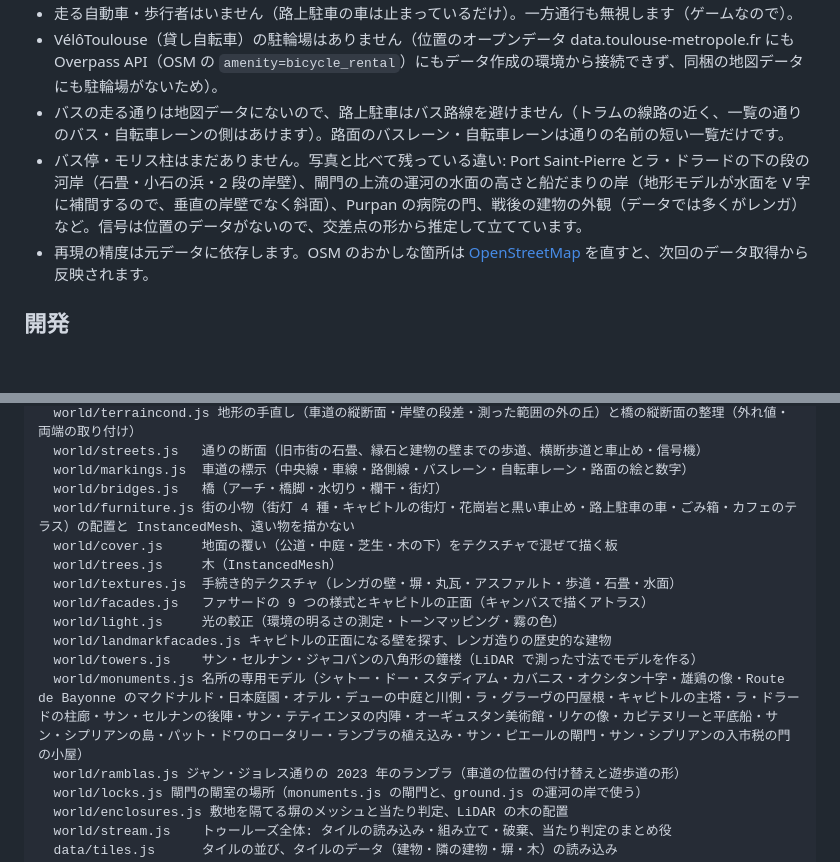
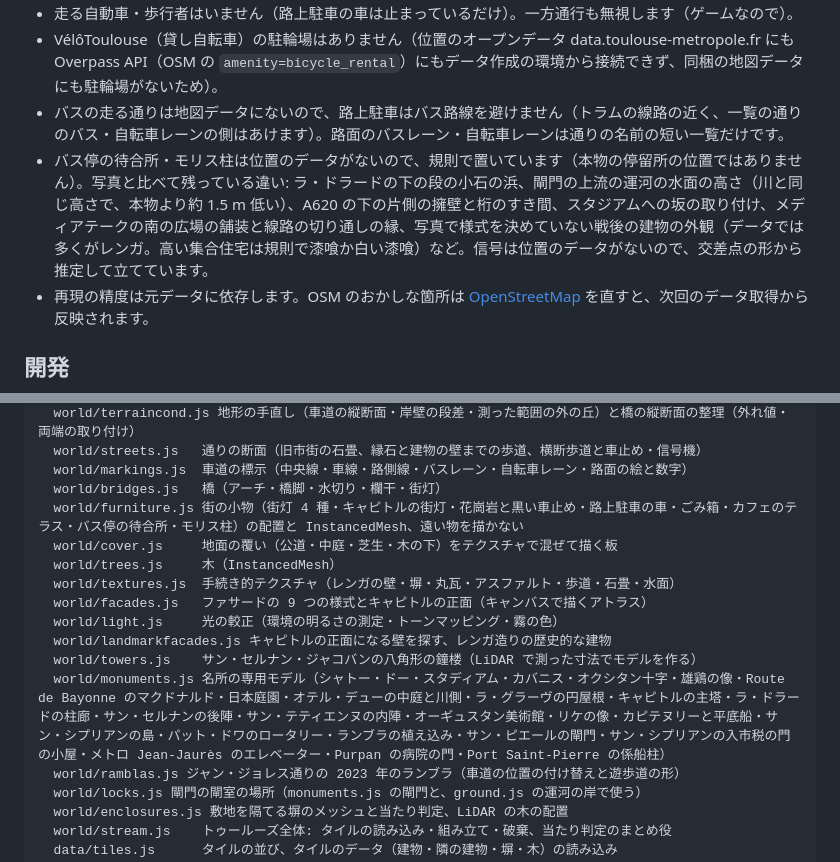
Before and after one commit to nukaka1682-ctrl/AInoSeiseibutsu, a Markdown page: toulouse-a-velo/README.md, 2 parts joined by grey strips. Rendered like a GitHub page; blank space fills up the shorter version.

Commit message:
README: 今回の写真の場所（Port Saint-Pierre・船だまり・現代の建物・門・エレベーター）とバス停・モリス柱、残る違いを書く
Co-Authored-By: Claude Opus 5.5 <noreply@anthropic.com>
Claude-Session: https://claude.ai/code/session_01EF3UFXTh3GyPYwnSLLjTxH

```diff
--- a/toulouse-a-velo/README.md
+++ b/toulouse-a-velo/README.md
@@ -97,7 +97,7 @@ IGN（フランス国土地理院）の BD TOPO は、建物の軒の高さ・
 - 走る自動車・歩行者はいません（路上駐車の車は止まっているだけ）。一方通行も無視します（ゲームなので）。
 - VélôToulouse（貸し自転車）の駐輪場はありません（位置のオープンデータ data.toulouse-metropole.fr にも Overpass API（OSM の `amenity=bicycle_rental`）にもデータ作成の環境から接続できず、同梱の地図データにも駐輪場がないため）。
 - バスの走る通りは地図データにないので、路上駐車はバス路線を避けません（トラムの線路の近く、一覧の通りのバス・自転車レーンの側はあけます）。路面のバスレーン・自転車レーンは通りの名前の短い一覧だけです。
-- バス停・モリス柱はまだありません。写真と比べて残っている違い: Port Saint-Pierre とラ・ドラードの下の段の河岸（石畳・小石の浜・2 段の岸壁）、閘門の上流の運河の水面の高さと船だまりの岸（地形モデルが水面を V 字に補間するので、垂直の岸壁でなく斜面）、Purpan の病院の門、戦後の建物の外観（データでは多くがレンガ）など。信号は位置のデータがないので、交差点の形から推定して立てています。
+- バス停の待合所・モリス柱は位置のデータがないので、規則で置いています（本物の停留所の位置ではありません）。写真と比べて残っている違い: ラ・ドラードの下の段の小石の浜、閘門の上流の運河の水面の高さ（川と同じ高さで、本物より約 1.5 m 低い）、A620 の下の片側の擁壁と桁のすき間、スタジアムへの坂の取り付け、メディアテークの南の広場の舗装と線路の切り通しの縁、写真で様式を決めていない戦後の建物の外観（データでは多くがレンガ。高い集合住宅は規則で漆喰か白い漆喰）など。信号は位置のデータがないので、交差点の形から推定して立てています。
 - 再現の精度は元データに依存します。OSM のおかしな箇所は [OpenStreetMap](https://www.openstreetmap.org/) を直すと、次回のデータ取得から反映されます。
 
 ## 開発
@@ -175,7 +175,7 @@ src/
   world/streets.js   通りの断面（旧市街の石畳、縁石と建物の壁までの歩道、横断歩道と車止め・信号機）
   world/markings.js  車道の標示（中央線・車線・路側線・バスレーン・自転車レーン・路面の絵と数字）
   world/bridges.js   橋（アーチ・橋脚・水切り・欄干・街灯）
-  world/furniture.js 街の小物（街灯 4 種・キャピトルの街灯・花崗岩と黒い車止め・路上駐車の車・ごみ箱・カフェのテラス）の配置と InstancedMesh、遠い物を描かない
+  world/furniture.js 街の小物（街灯 4 種・キャピトルの街灯・花崗岩と黒い車止め・路上駐車の車・ごみ箱・カフェのテラス・バス停の待合所・モリス柱）の配置と InstancedMesh、遠い物を描かない
   world/cover.js     地面の覆い（公道・中庭・芝生・木の下）をテクスチャで混ぜて描く板
   world/trees.js     木（InstancedMesh）
   world/textures.js  手続き的テクスチャ（レンガの壁・塀・丸瓦・アスファルト・歩道・石畳・水面）
@@ -183,7 +183,7 @@ src/
   world/light.js     光の較正（環境の明るさの測定・トーンマッピング・霧の色）
   world/landmarkfacades.js キャピトルの正面になる壁を探す、レンガ造りの歴史的な建物
   world/towers.js    サン・セルナン・ジャコバンの八角形の鐘楼（LiDAR で測った寸法でモデルを作る）
-  world/monuments.js 名所の専用モデル（シャトー・ドー・スタディアム・カバニス・オクシタン十字・雄鶏の像・Route de Bayonne のマクドナルド・日本庭園・オテル・デューの中庭と川側・ラ・グラーヴの円屋根・キャピトルの主塔・ラ・ドラードの柱廊・サン・セルナンの後陣・サン・テティエンヌの内陣・オーギュスタン美術館・リケの像・カピテヌリーと平底船・サン・シプリアンの島・パット・ドワのロータリー・ランブラの植え込み・サン・ピエールの閘門・サン・シプリアンの入市税の門の小屋）
+  world/monuments.js 名所の専用モデル（シャトー・ドー・スタディアム・カバニス・オクシタン十字・雄鶏の像・Route de Bayonne のマクドナルド・日本庭園・オテル・デューの中庭と川側・ラ・グラーヴの円屋根・キャピトルの主塔・ラ・ドラードの柱廊・サン・セルナンの後陣・サン・テティエンヌの内陣・オーギュスタン美術館・リケの像・カピテヌリーと平底船・サン・シプリアンの島・パット・ドワのロータリー・ランブラの植え込み・サン・ピエールの閘門・サン・シプリアンの入市税の門の小屋・メトロ Jean-Jaurès のエレベーター・Purpan の病院の門・Port Saint-Pierre の係船柱）
   world/ramblas.js ジャン・ジョレス通りの 2023 年のランブラ（車道の位置の付け替えと遊歩道の形）
   world/locks.js 閘門の閘室の場所（monuments.js の閘門と、ground.js の運河の岸で使う）
   world/enclosures.js 敷地を隔てる塀のメッシュと当たり判定、LiDAR の木の配置
```
Also changed, not shown: other parts of toulouse-a-velo/README.md (+2 -2 lines).
